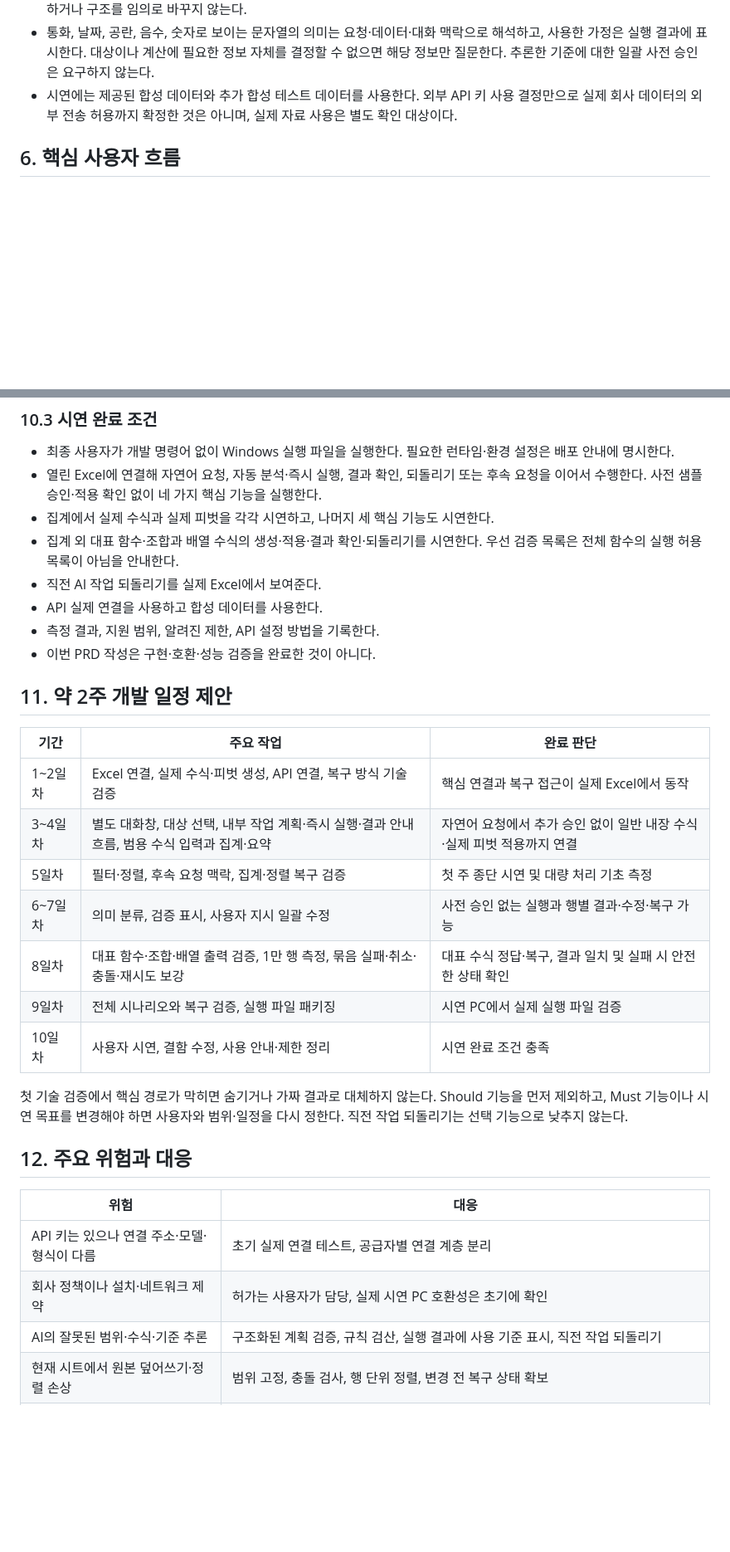
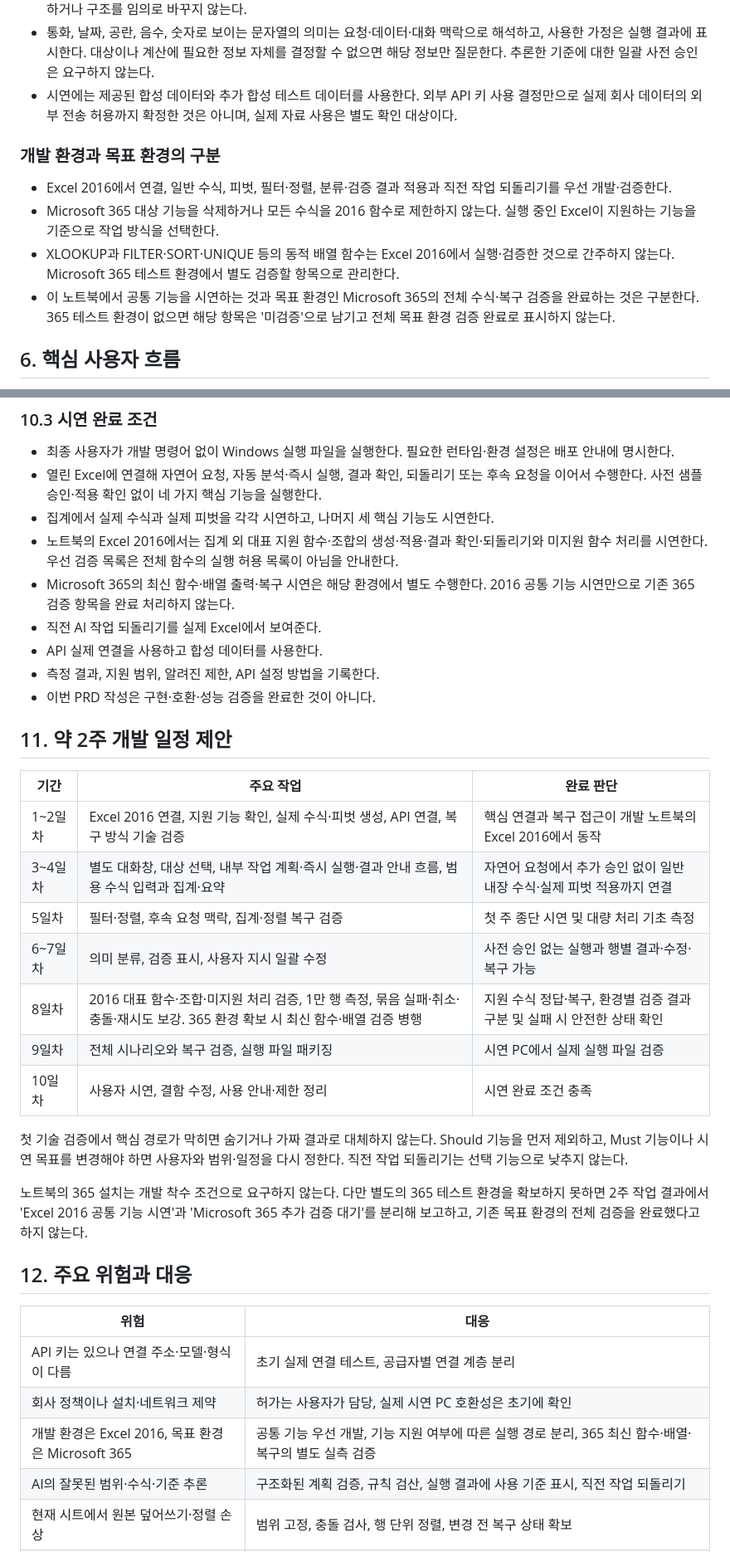
Before and after one commit to ekchoi-git/kee-s-project, a Markdown page: PRD.md, 2 parts joined by grey strips. Shown at 83% size. GitHub-like rendering; blank space fills up the shorter version.

Commit message:
docs: distinguish Excel 2016 development from Microsoft 365 validation

```diff
--- a/PRD.md
+++ b/PRD.md
@@ -93,6 +95,13 @@ Windows용 별도 프로그램에 자연어로 요청하면, AI가 열려 있는
 - 통화, 날짜, 공란, 음수, 숫자로 보이는 문자열의 의미는 요청·데이터·대화 맥락으로 해석하고, 사용한 가정은 실행 결과에 표시한다. 대상이나 계산에 필요한 정보 자체를 결정할 수 없으면 해당 정보만 질문한다. 추론한 기준에 대한 일괄 사전 승인은 요구하지 않는다.
 - 시연에는 제공된 합성 데이터와 추가 합성 테스트 데이터를 사용한다. 외부 API 키 사용 결정만으로 실제 회사 데이터의 외부 전송 허용까지 확정한 것은 아니며, 실제 자료 사용은 별도 확인 대상이다.
 
+### 개발 환경과 목표 환경의 구분
+
+- Excel 2016에서 연결, 일반 수식, 피벗, 필터·정렬, 분류·검증 결과 적용과 직전 작업 되돌리기를 우선 개발·검증한다.
+- Microsoft 365 대상 기능을 삭제하거나 모든 수식을 2016 함수로 제한하지 않는다. 실행 중인 Excel이 지원하는 기능을 기준으로 작업 방식을 선택한다.
+- XLOOKUP과 FILTER·SORT·UNIQUE 등의 동적 배열 함수는 Excel 2016에서 실행·검증한 것으로 간주하지 않는다. Microsoft 365 테스트 환경에서 별도 검증할 항목으로 관리한다.
+- 이 노트북에서 공통 기능을 시연하는 것과 목표 환경인 Microsoft 365의 전체 수식·복구 검증을 완료하는 것은 구분한다. 365 테스트 환경이 없으면 해당 항목은 '미검증'으로 남기고 전체 목표 환경 검증 완료로 표시하지 않는다.
+
 ## 6. 핵심 사용자 흐름
 
 1. 사용자가 Excel에서 파일을 열고 별도 프로그램을 실행한다.
@@ -278,7 +294,8 @@ Windows용 별도 프로그램에 자연어로 요청하면, AI가 열려 있는
 - 최종 사용자가 개발 명령어 없이 Windows 실행 파일을 실행한다. 필요한 런타임·환경 설정은 배포 안내에 명시한다.
 - 열린 Excel에 연결해 자연어 요청, 자동 분석·즉시 실행, 결과 확인, 되돌리기 또는 후속 요청을 이어서 수행한다. 사전 샘플 승인·적용 확인 없이 네 가지 핵심 기능을 실행한다.
 - 집계에서 실제 수식과 실제 피벗을 각각 시연하고, 나머지 세 핵심 기능도 시연한다.
-- 집계 외 대표 함수·조합과 배열 수식의 생성·적용·결과 확인·되돌리기를 시연한다. 우선 검증 목록은 전체 함수의 실행 허용 목록이 아님을 안내한다.
+- 노트북의 Excel 2016에서는 집계 외 대표 지원 함수·조합의 생성·적용·결과 확인·되돌리기와 미지원 함수 처리를 시연한다. 우선 검증 목록은 전체 함수의 실행 허용 목록이 아님을 안내한다.
+- Microsoft 365의 최신 함수·배열 출력·복구 시연은 해당 환경에서 별도 수행한다. 2016 공통 기능 시연만으로 기존 365 검증 항목을 완료 처리하지 않는다.
 - 직전 AI 작업 되돌리기를 실제 Excel에서 보여준다.
 - API 실제 연결을 사용하고 합성 데이터를 사용한다.
 - 측정 결과, 지원 범위, 알려진 제한, API 설정 방법을 기록한다.
@@ -288,15 +305,17 @@ Windows용 별도 프로그램에 자연어로 요청하면, AI가 열려 있는
 
 | 기간 | 주요 작업 | 완료 판단 |
 |---|---|---|
-| 1~2일차 | Excel 연결, 실제 수식·피벗 생성, API 연결, 복구 방식 기술 검증 | 핵심 연결과 복구 접근이 실제 Excel에서 동작 |
+| 1~2일차 | Excel 2016 연결, 지원 기능 확인, 실제 수식·피벗 생성, API 연결, 복구 방식 기술 검증 | 핵심 연결과 복구 접근이 개발 노트북의 Excel 2016에서 동작 |
 | 3~4일차 | 별도 대화창, 대상 선택, 내부 작업 계획·즉시 실행·결과 안내 흐름, 범용 수식 입력과 집계·요약 | 자연어 요청에서 추가 승인 없이 일반 내장 수식·실제 피벗 적용까지 연결 |
 | 5일차 | 필터·정렬, 후속 요청 맥락, 집계·정렬 복구 검증 | 첫 주 종단 시연 및 대량 처리 기초 측정 |
 | 6~7일차 | 의미 분류, 검증 표시, 사용자 지시 일괄 수정 | 사전 승인 없는 실행과 행별 결과·수정·복구 가능 |
-| 8일차 | 대표 함수·조합·배열 출력 검증, 1만 행 측정, 묶음 실패·취소·충돌·재시도 보강 | 대표 수식 정답·복구, 결과 일치 및 실패 시 안전한 상태 확인 |
+| 8일차 | 2016 대표 함수·조합·미지원 처리 검증, 1만 행 측정, 묶음 실패·취소·충돌·재시도 보강. 365 환경 확보 시 최신 함수·배열 검증 병행 | 지원 수식 정답·복구, 환경별 검증 결과 구분 및 실패 시 안전한 상태 확인 |
 | 9일차 | 전체 시나리오와 복구 검증, 실행 파일 패키징 | 시연 PC에서 실제 실행 파일 검증 |
 | 10일차 | 사용자 시연, 결함 수정, 사용 안내·제한 정리 | 시연 완료 조건 충족 |
 
 첫 기술 검증에서 핵심 경로가 막히면 숨기거나 가짜 결과로 대체하지 않는다. Should 기능을 먼저 제외하고, Must 기능이나 시연 목표를 변경해야 하면 사용자와 범위·일정을 다시 정한다. 직전 작업 되돌리기는 선택 기능으로 낮추지 않는다.
+
+노트북의 365 설치는 개발 착수 조건으로 요구하지 않는다. 다만 별도의 365 테스트 환경을 확보하지 못하면 2주 작업 결과에서 'Excel 2016 공통 기능 시연'과 'Microsoft 365 추가 검증 대기'를 분리해 보고하고, 기존 목표 환경의 전체 검증을 완료했다고 하지 않는다.
 
 ## 12. 주요 위험과 대응
 
@@ -304,6 +323,7 @@ Windows용 별도 프로그램에 자연어로 요청하면, AI가 열려 있는
 |---|---|
 | API 키는 있으나 연결 주소·모델·형식이 다름 | 초기 실제 연결 테스트, 공급자별 연결 계층 분리 |
 | 회사 정책이나 설치·네트워크 제약 | 허가는 사용자가 담당, 실제 시연 PC 호환성은 초기에 확인 |
+| 개발 환경은 Excel 2016, 목표 환경은 Microsoft 365 | 공통 기능 우선 개발, 기능 지원 여부에 따른 실행 경로 분리, 365 최신 함수·배열·복구의 별도 실측 검증 |
 | AI의 잘못된 범위·수식·기준 추론 | 구조화된 계획 검증, 규칙 검산, 실행 결과에 사용 기준 표시, 직전 작업 되돌리기 |
 | 현재 시트에서 원본 덮어쓰기·정렬 손상 | 범위 고정, 충돌 검사, 행 단위 정렬, 변경 전 복구 상태 확보 |
 | Excel 자동화 작업 복구 난도 | 첫 단계에서 검증, 자체 복구 기능 필수, 복구 불가 작업 실행 차단 |
```
Also changed, not shown: other parts of PRD.md (+22 -11 lines).
